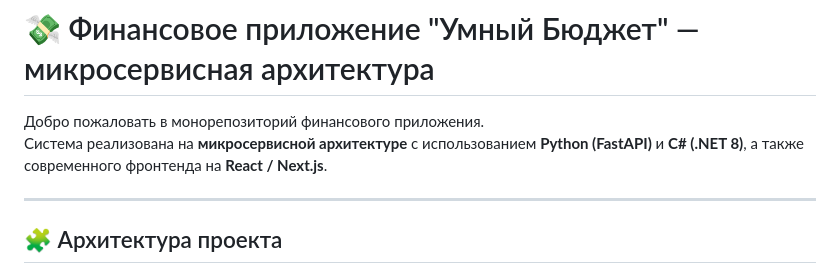
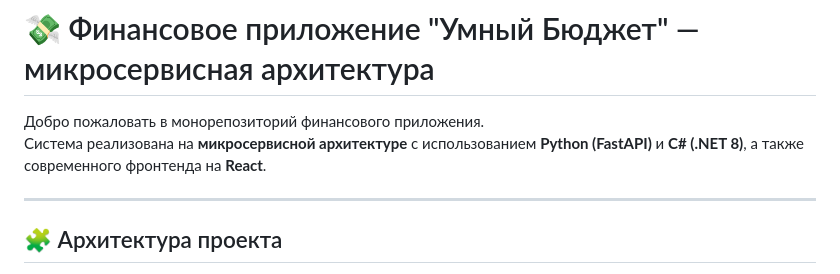
Before and after one commit to Be3yH4uK315/SmartBudget, a Markdown page: README.md, the part around the change. Drawn GitHub-style.

```diff
--- a/README.md
+++ b/README.md
@@ -1,7 +1,7 @@
 # 💸 Финансовое приложение "Умный Бюджет" — микросервисная архитектура
 
 Добро пожаловать в монорепозиторий финансового приложения.
-Система реализована на **микросервисной архитектуре** с использованием **Python (FastAPI)** и **C# (.NET 8)**, а также современного фронтенда на **React / Next.js**.
+Система реализована на **микросервисной архитектуре** с использованием **Python (FastAPI)** и **C# (.NET 8)**, а также современного фронтенда на **React**.
 
 ---
 
```
